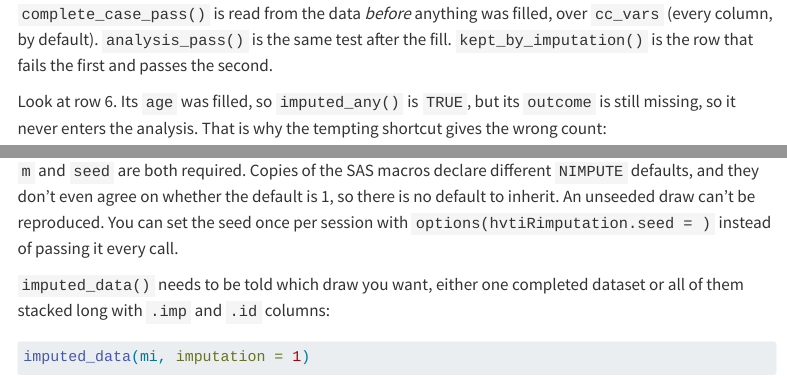
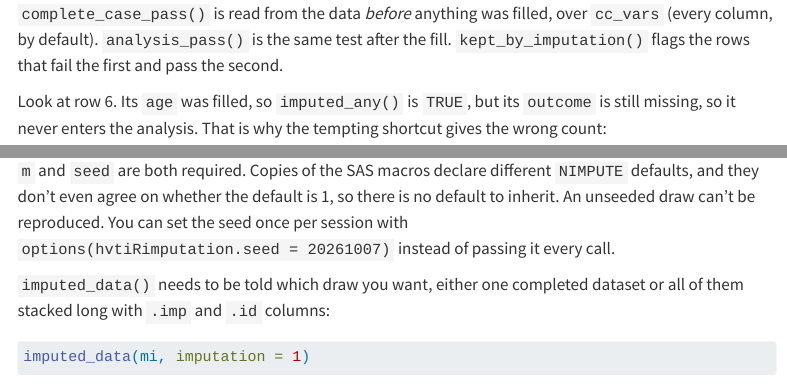
Before and after one commit to ehrlinger/hvtiRimputation, a Quarto document (vignettes/hvtiRimputation.qmd): the page in a window 1100 px wide, from 2470 px down, and a second part further down, joined at a grey line. Rendered offline with R 4.5, knitr and Pandoc in place of Quarto, with nearby package versions; some code elsewhere in the file could not run offline; menus at the side of the page are left out; long lines of code are wrapped.

Commit message:
docs: address review on the overview vignette
Gives the session-wide seed option a concrete value, so the line can be
copied as is, and fixes the grammar of the kept_by_imputation() sentence.

Co-Authored-By: Claude Opus 5.5 <noreply@anthropic.com>

```diff
--- a/vignettes/hvtiRimputation.qmd
+++ b/vignettes/hvtiRimputation.qmd
@@ -119,8 +119,8 @@ data.frame(
 
 `complete_case_pass()` is read from the data *before* anything was filled, over
 `cc_vars` (every column, by default). `analysis_pass()` is the same test after
-the fill. `kept_by_imputation()` is the row that fails the first and passes the
-second.
+the fill. `kept_by_imputation()` flags the rows that fail the first and pass
+the second.
 
 Look at row 6. Its `age` was filled, so `imputed_any()` is `TRUE`, but its
 `outcome` is still missing, so it never enters the analysis. That is why the
@@ -207,8 +207,8 @@ mi
 `m` and `seed` are both required. Copies of the SAS macros declare different
 `NIMPUTE` defaults, and they don't even agree on whether the default is 1, so
 there is no default to inherit. An unseeded draw can't be reproduced. You can set the
-seed once per session with `options(hvtiRimputation.seed = )` instead of
-passing it every call.
+seed once per session with `options(hvtiRimputation.seed = 20261007)` instead
+of passing it every call.
 
 `imputed_data()` needs to be told which draw you want, either one completed
 dataset or all of them stacked long with `.imp` and `.id` columns:
```
